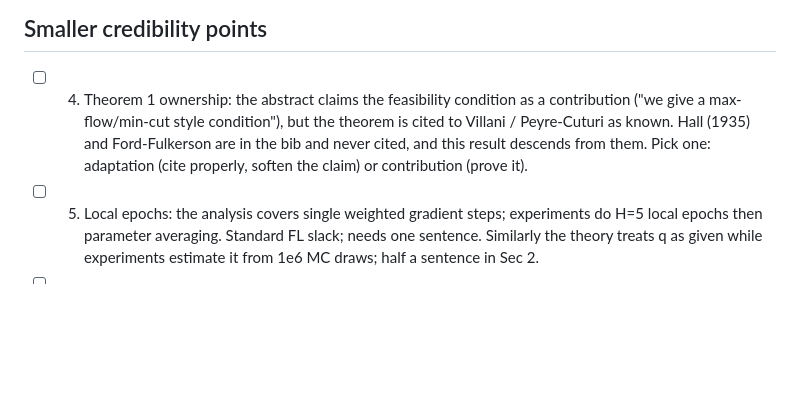
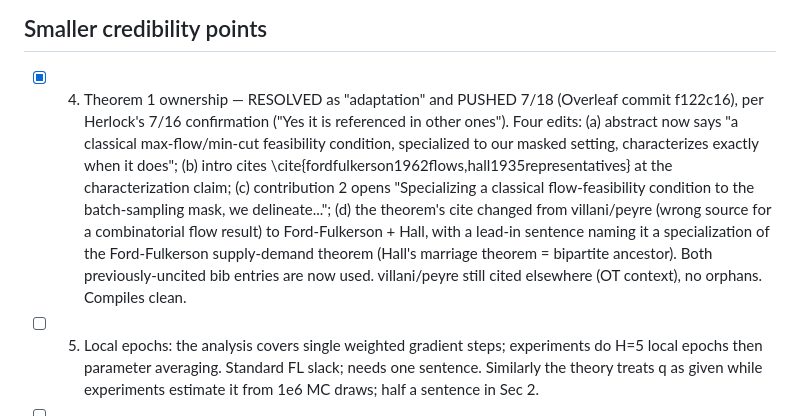
Before and after one commit to vihaan-goyal/fedavot-convergence, a Markdown page: complete_tex_review.md, the part around the change. Rendered like a GitHub page; blank space fills up the shorter version.

Commit message:
Mark review Problem 4 done (Theorem 1 reframed as classical, Overleaf commit f122c16)

```diff
--- a/complete_tex_review.md
+++ b/complete_tex_review.md
@@ -154,11 +154,18 @@ never names it.
 
 ## Smaller credibility points
 
-- [ ] 4. Theorem 1 ownership: the abstract claims the feasibility condition as a
-  contribution ("we give a max-flow/min-cut style condition"), but the theorem is
-  cited to Villani / Peyre-Cuturi as known. Hall (1935) and Ford-Fulkerson are in the
-  bib and never cited, and this result descends from them. Pick one: adaptation
-  (cite properly, soften the claim) or contribution (prove it).
+- [x] 4. Theorem 1 ownership — RESOLVED as "adaptation" and PUSHED 7/18 (Overleaf
+  commit f122c16), per Herlock's 7/16 confirmation ("Yes it is referenced in other
+  ones"). Four edits: (a) abstract now says "a classical max-flow/min-cut feasibility
+  condition, specialized to our masked setting, characterizes exactly when it does";
+  (b) intro cites \cite{fordfulkerson1962flows,hall1935representatives} at the
+  characterization claim; (c) contribution 2 opens "Specializing a classical
+  flow-feasibility condition to the batch-sampling mask, we delineate..."; (d) the
+  theorem's cite changed from villani/peyre (wrong source for a combinatorial flow
+  result) to Ford-Fulkerson + Hall, with a lead-in sentence naming it a specialization
+  of the Ford-Fulkerson supply-demand theorem (Hall's marriage theorem = bipartite
+  ancestor). Both previously-uncited bib entries are now used. villani/peyre still
+  cited elsewhere (OT context), no orphans. Compiles clean.
 - [ ] 5. Local epochs: the analysis covers single weighted gradient steps; experiments
   do H=5 local epochs then parameter averaging. Standard FL slack; needs one sentence.
   Similarly the theory treats q as given while experiments estimate it from 1e6 MC
```
